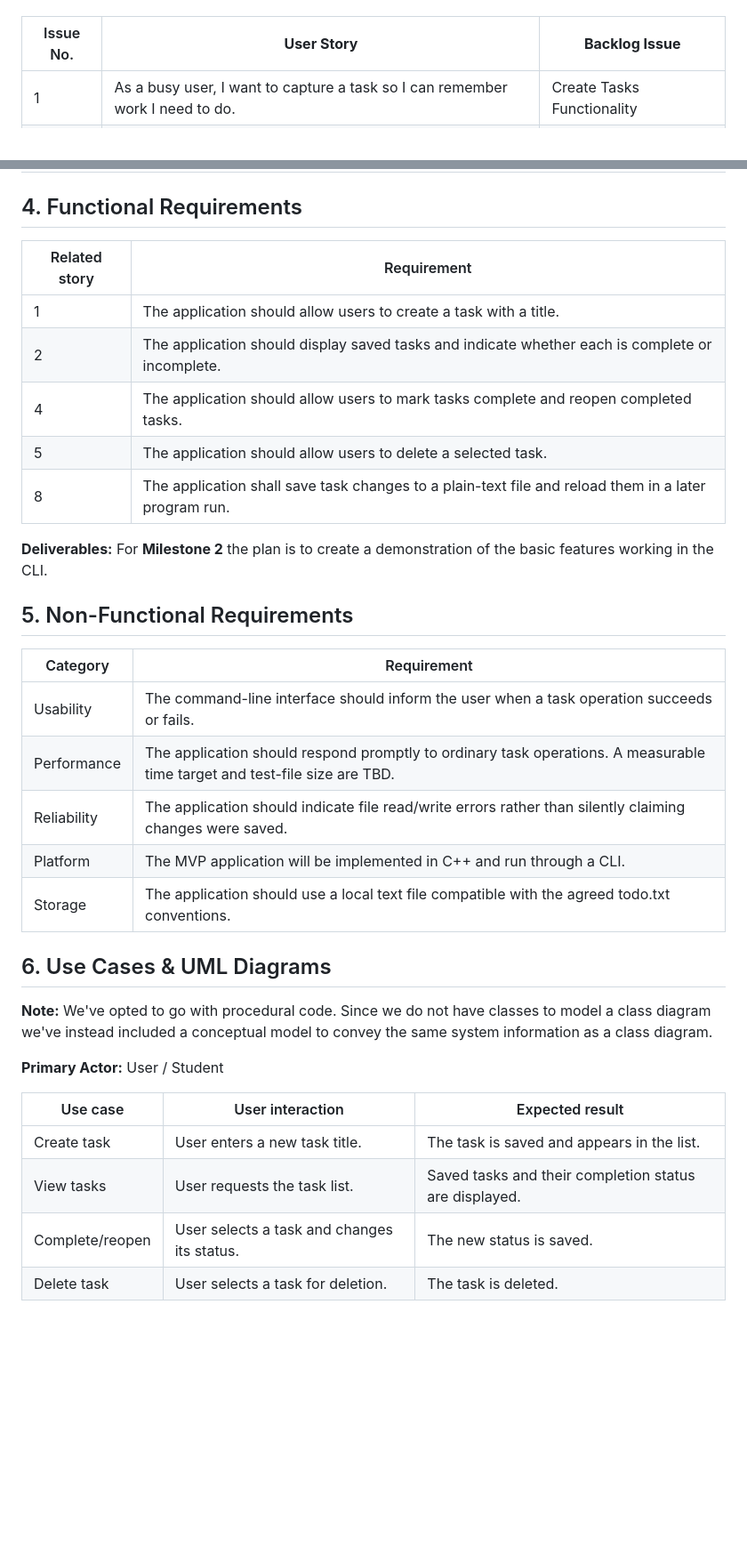
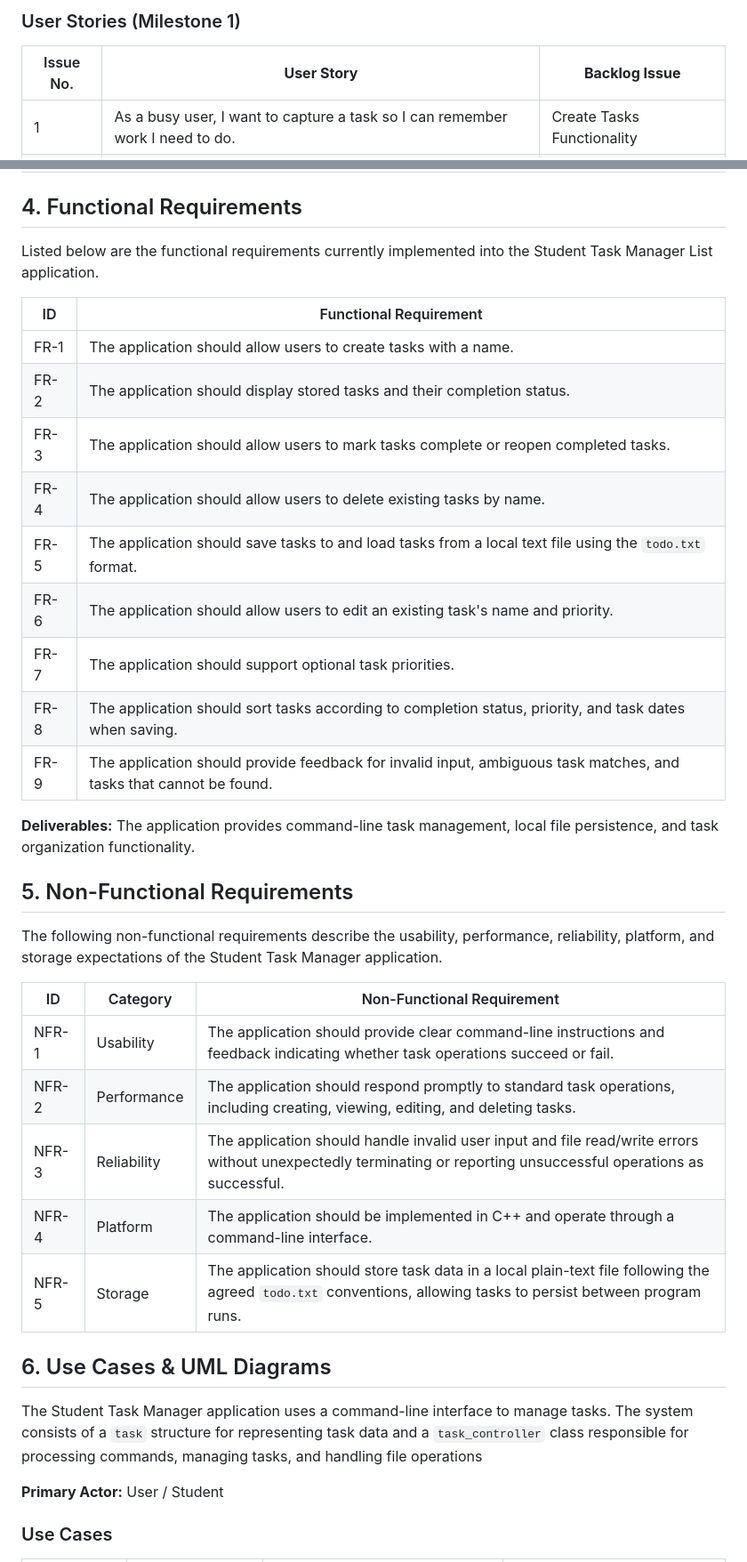
Before and after one commit to fawn-edu/cs2450-todo, a Markdown page: docs/srs.md, 2 parts joined by grey strips. Shown at 89% size. GitHub-like rendering; blank space fills up the shorter version.

```diff
--- a/docs/srs.md
+++ b/docs/srs.md
@@ -31,3 +76,4 @@ This SRS documents the MVP's requirements and boundaries for **Milestone 2**. Mo
+### User Stories (Milestone 1)
 
 | Issue No. | **User Story**                                                                    | **Backlog Issue**          |
 | --------- | --------------------------------------------------------------------------------- | -------------------------- |
@@ -39,35 +85,39 @@ This SRS documents the MVP's requirements and boundaries for **Milestone 2**. Mo
 
 ## 4. Functional Requirements
 
-| Related story | Requirement                                                                                          |
-| ------------- | ---------------------------------------------------------------------------------------------------- |
-| 1             | The application should allow users to create a task with a title.                                    |
-| 2             | The application should display saved tasks and indicate whether each is complete or incomplete.      |
-| 4             | The application should allow users to mark tasks complete and reopen completed tasks.                |
-| 5             | The application should allow users to delete a selected task.                                        |
-| 8             | The application shall save task changes to a plain-text file and reload them in a later program run. |
+Listed below are the functional requirements currently implemented into the Student Task Manager List application.
 
-**Deliverables:** For **Milestone 2** the plan is to create a demonstration of the basic features working in the CLI.
+| ID   | Functional Requirement                                                                                             |
+| ---- | ------------------------------------------------------------------------------------------------------------------ |
+| FR-1 | The application should allow users to create tasks with a name.                                                    |
+| FR-2 | The application should display stored tasks and their completion status.                                           |
+| FR-3 | The application should allow users to mark tasks complete or reopen completed tasks.                               |
+| FR-4 | The application should allow users to delete existing tasks by name.                                               |
+| FR-5 | The application should save tasks to and load tasks from a local text file using the `todo.txt` format.            |
+| FR-6 | The application should allow users to edit an existing task's name and priority.                                   |
+| FR-7 | The application should support optional task priorities.                                                           |
+| FR-8 | The application should sort tasks according to completion status, priority, and task dates when saving.            |
+| FR-9 | The application should provide feedback for invalid input, ambiguous task matches, and tasks that cannot be found. |
+
+**Deliverables:** The application provides command-line task management, local file persistence, and task organization functionality.
 
 ## 5. Non-Functional Requirements
-| Category    | Requirement                                                                                                               |
-| ----------- | ------------------------------------------------------------------------------------------------------------------------- |
-| Usability   | The command-line interface should inform the user when a task operation succeeds or fails.                                |
-| Performance | The application should respond promptly to ordinary task operations. A measurable time target and test-file size are TBD. |
-| Reliability | The application should indicate file read/write errors rather than silently claiming changes were saved.                  |
-| Platform    | The MVP application will be implemented in C++ and run through a CLI.                                                     |
-| Storage     | The application should use a local text file compatible with the agreed todo.txt conventions.                             |
+
+The following non-functional requirements describe the usability, performance, reliability, platform, and storage expectations of the Student Task Manager application.
+
+| ID    | Category    | Non-Functional Requirement                                                                                                                                       |
+| ----- | ----------- | ---------------------------------------------------------------------------------------------------------------------------------------------------------------- |
+| NFR-1 | Usability   | The application should provide clear command-line instructions and feedback indicating whether task operations succeed or fail.                                  |
+| NFR-2 | Performance | The application should respond promptly to standard task operations, including creating, viewing, editing, and deleting tasks.                                   |
+| NFR-3 | Reliability | The application should handle invalid user input and file read/write errors without unexpectedly terminating or reporting unsuccessful operations as successful. |
+| NFR-4 | Platform    | The application should be implemented in C++ and operate through a command-line interface.                                                                       |
+| NFR-5 | Storage     | The application should store task data in a local plain-text file following the agreed `todo.txt` conventions, allowing tasks to persist between program runs.   |
 
 ## 6. Use Cases & UML Diagrams
 
-**Note:** We've opted to go with procedural code. Since we do not have classes to model a class diagram we've instead included a conceptual model to convey the same system information as a class diagram.
+The Student Task Manager application uses a command-line interface to manage tasks. The system consists of a `task` structure for representing task data and a `task_controller` class responsible for processing commands, managing tasks, and handling file operations
 
 **Primary Actor:** User / Student
 
-| Use case        | User interaction                            | Expected result                                        |
-| --------------- | ------------------------------------------- | ------------------------------------------------------ |
-| Create task     | User enters a new task title.               | The task is saved and appears in the list.             |
-| View tasks      | User requests the task list.                | Saved tasks and their completion status are displayed. |
-| Complete/reopen | User selects a task and changes its status. | The new status is saved.                               |
-| Delete task     | User selects a task for deletion.           | The task is deleted.                                   |
+### Use Cases
 
```
Also changed, not shown: other parts of docs/srs.md (+83 -22 lines), docs/uml/classdiagram.png (added), docs/uml/programbehavior.png, docs/uml/usecasediagram.png, 3 other files.
